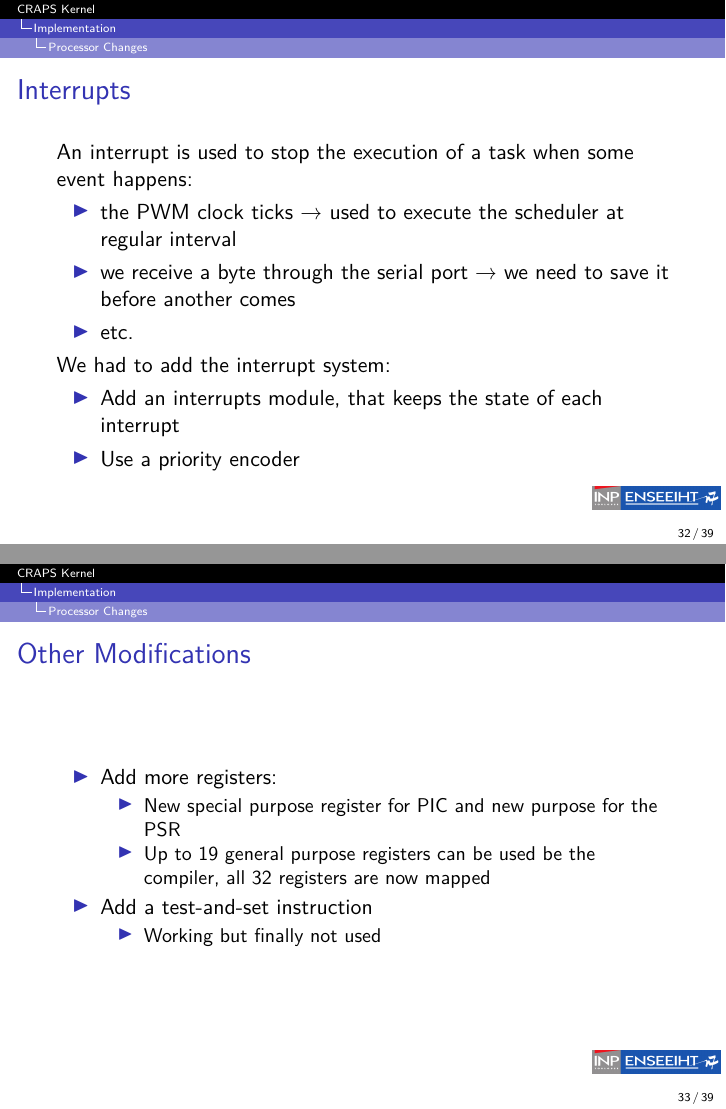
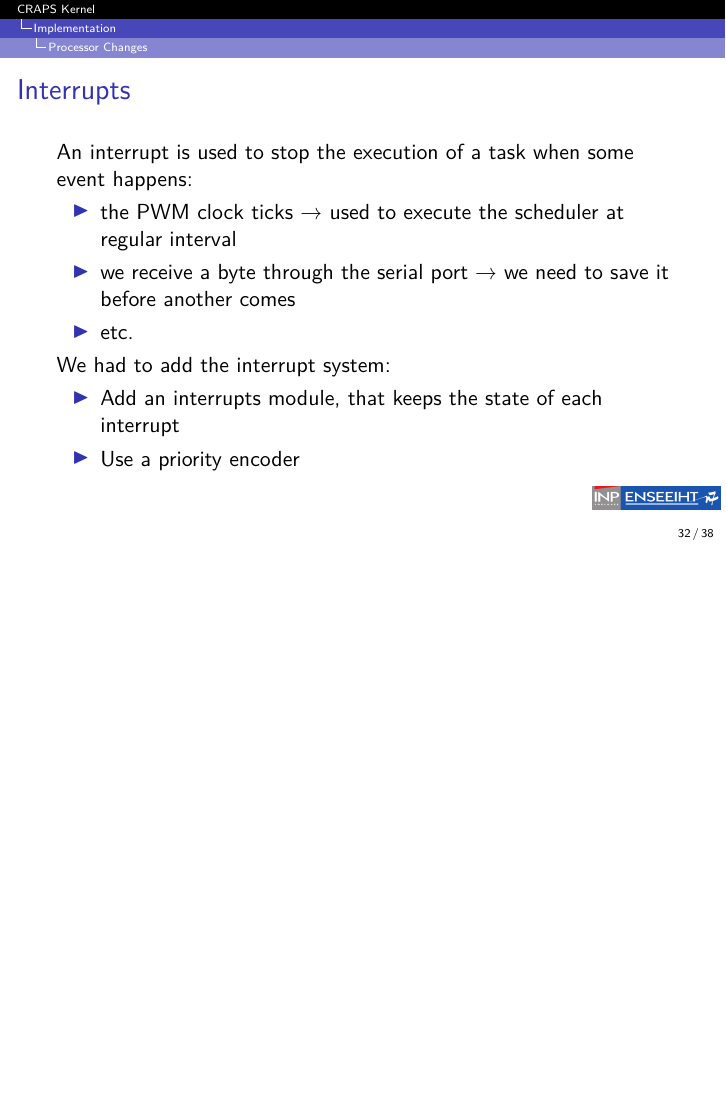
Before and after one commit to mcarton/CRAPS-Kernel, LaTeX slides (ProjectManagement/Slides.tex): pages 39 and 41 of 50 before the commit and page 39 of 48 after it, the two joined at a grey line, the shorter picture padded with empty space. Compiled offline with XeLaTeX.

Commit message:
Remove useless slide about other small Modifications

```diff
--- a/ProjectManagement/Slides.tex
+++ b/ProjectManagement/Slides.tex
@@ -372,23 +372,6 @@
         \end{itemize}
       \end{frame}
 
-      \begin{frame}{Other Modifications}
-        \begin{itemize}
-          \item Add more registers:
-            \begin{itemize}
-                \item New special purpose register for PIC and new purpose for
-                  the PSR
-                \item Up to 19 general purpose registers can be used be the
-                  compiler, all 32 registers are now mapped
-            \end{itemize}
-          \pause
-          \item Add a test-and-set instruction
-            \begin{itemize}
-                \item Working but finally not used
-            \end{itemize}
-        \end{itemize}
-      \end{frame}
-
     \subsection{Compiler}
       \begin{frame}{Why we need a compiler}
         \begin{figure}
```
